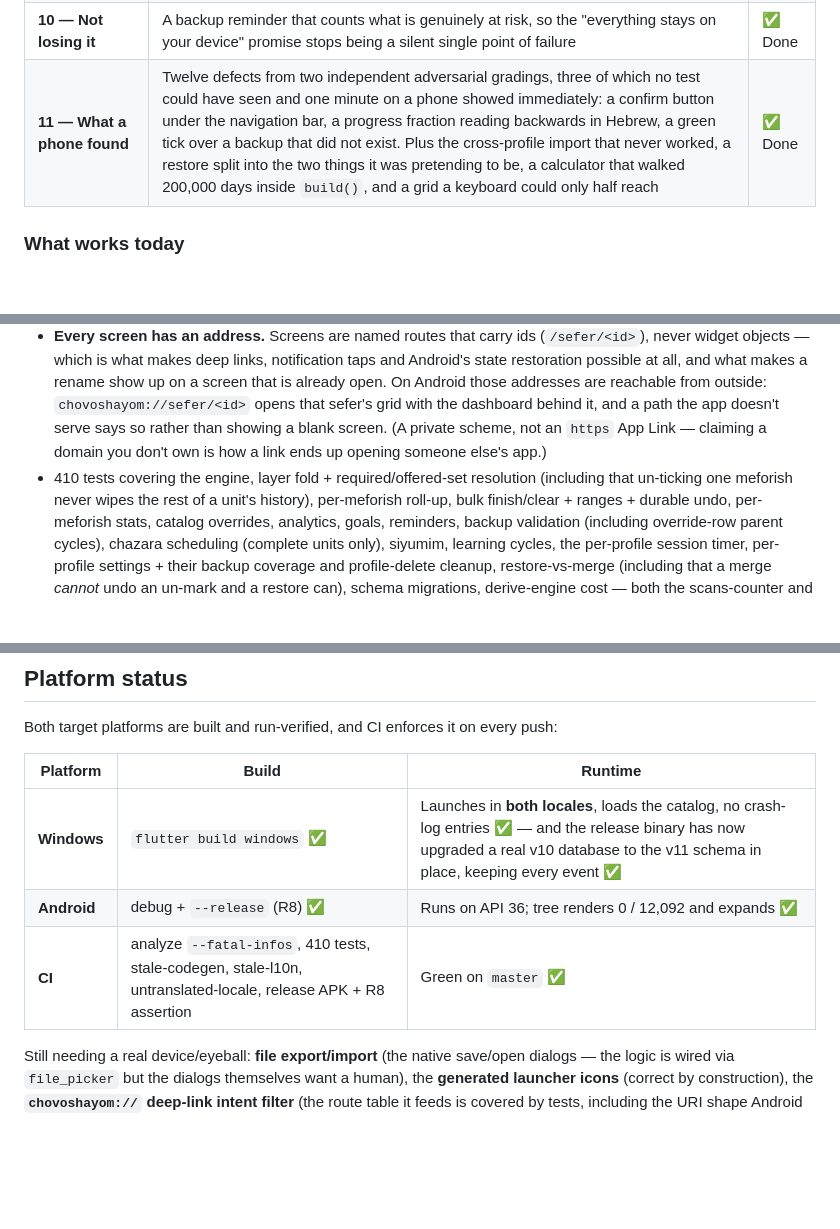
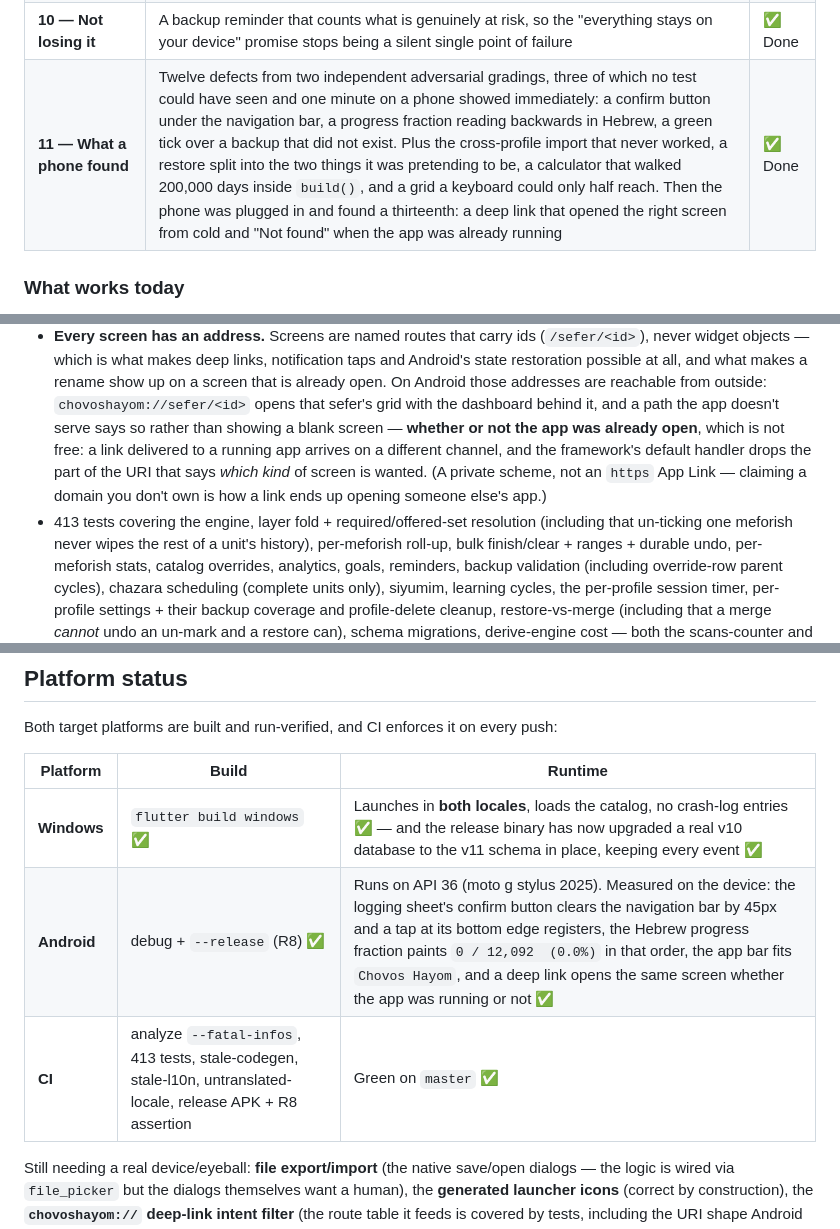
Before and after one commit to SYKhayyat/Chovos_Hayom, a Markdown page: README.md, 3 parts joined by grey strips. GitHub-like rendering; blank space fills up the shorter version.

```diff
--- a/README.md
+++ b/README.md
@@ -42,7 +42,7 @@ calendar) · `file_picker` (backup) · `shared_preferences` (settings) · `path_
 | **8 — Shipping it** | Partial-un-mark data-loss fix, backup covers every per-profile key, profile-delete cleanup, override-cycle validation, day-ordinal series keying, lazy tree rendering, real restore-from-backup — and the app actually **built and run** on Windows and Android | ✅ Done |
 | **9 — Speaking Hebrew** | Full English/Hebrew localization (the toggle translates rather than mirrors), `nameHebrew` finally displayed, screen-reader labels on the unit grid, a real error view with retry behind every failed read, and CI that pins its toolchain and fails on a stale or incomplete string table | ✅ Done |
 | **10 — Not losing it** | A backup reminder that counts what is genuinely at risk, so the "everything stays on your device" promise stops being a silent single point of failure | ✅ Done |
-| **11 — What a phone found** | Twelve defects from two independent adversarial gradings, three of which no test could have seen and one minute on a phone showed immediately: a confirm button under the navigation bar, a progress fraction reading backwards in Hebrew, a green tick over a backup that did not exist. Plus the cross-profile import that never worked, a restore split into the two things it was pretending to be, a calculator that walked 200,000 days inside `build()`, and a grid a keyboard could only half reach | ✅ Done |
+| **11 — What a phone found** | Twelve defects from two independent adversarial gradings, three of which no test could have seen and one minute on a phone showed immediately: a confirm button under the navigation bar, a progress fraction reading backwards in Hebrew, a green tick over a backup that did not exist. Plus the cross-profile import that never worked, a restore split into the two things it was pretending to be, a calculator that walked 200,000 days inside `build()`, and a grid a keyboard could only half reach. Then the phone was plugged in and found a thirteenth: a deep link that opened the right screen from cold and "Not found" when the app was already running | ✅ Done |
 
 ### What works today
 - Expandable tree of all of Torah — Tanach, Mishnayos, Shas, Yerushalmi, Rambam, Tur, Shulchan
@@ -218,9 +218,11 @@ calendar) · `file_picker` (backup) · `shared_preferences` (settings) · `path_
   restoration possible at all, and what makes a rename show up on a screen that is already open.
   On Android those addresses are reachable from outside: `chovoshayom://sefer/<id>` opens that
   sefer's grid with the dashboard behind it, and a path the app doesn't serve says so rather than
-  showing a blank screen. (A private scheme, not an `https` App Link — claiming a domain you don't
+  showing a blank screen — **whether or not the app was already open**, which is not free: a link
+  delivered to a running app arrives on a different channel, and the framework's default handler
+  drops the part of the URI that says *which kind* of screen is wanted. (A private scheme, not an `https` App Link — claiming a domain you don't
   own is how a link ends up opening someone else's app.)
-- 410 tests covering the engine, layer fold + required/offered-set resolution (including that
+- 413 tests covering the engine, layer fold + required/offered-set resolution (including that
   un-ticking one meforish never wipes the rest of a unit's history), per-meforish roll-up,
   bulk finish/clear + ranges + durable undo, per-meforish stats, catalog overrides, analytics, goals,
   reminders, backup validation (including override-row parent cycles), chazara scheduling (complete
@@ -248,8 +250,8 @@ Both target platforms are built and run-verified, and CI enforces it on every pu
 | Platform | Build | Runtime |
 |---|---|---|
 | **Windows** | `flutter build windows` ✅ | Launches in **both locales**, loads the catalog, no crash-log entries ✅ — and the release binary has now upgraded a real v10 database to the v11 schema in place, keeping every event ✅ |
-| **Android** | debug + `--release` (R8) ✅ | Runs on API 36; tree renders 0 / 12,092 and expands ✅ |
-| **CI** | analyze `--fatal-infos`, 410 tests, stale-codegen, stale-l10n, untranslated-locale, release APK + R8 assertion | Green on `master` ✅ |
+| **Android** | debug + `--release` (R8) ✅ | Runs on API 36 (moto g stylus 2025). Measured on the device: the logging sheet's confirm button clears the navigation bar by 45px and a tap at its bottom edge registers, the Hebrew progress fraction paints `0 / 12,092  (0.0%)` in that order, the app bar fits `Chovos Hayom`, and a deep link opens the same screen whether the app was running or not ✅ |
+| **CI** | analyze `--fatal-infos`, 413 tests, stale-codegen, stale-l10n, untranslated-locale, release APK + R8 assertion | Green on `master` ✅ |
 
 Still needing a real device/eyeball: **file export/import** (the native save/open dialogs — the
 logic is wired via `file_picker` but the dialogs themselves want a human), the **generated launcher
```
Also changed, not shown: docs/BUILD-2026-07-30.md (+53 -9 lines).
